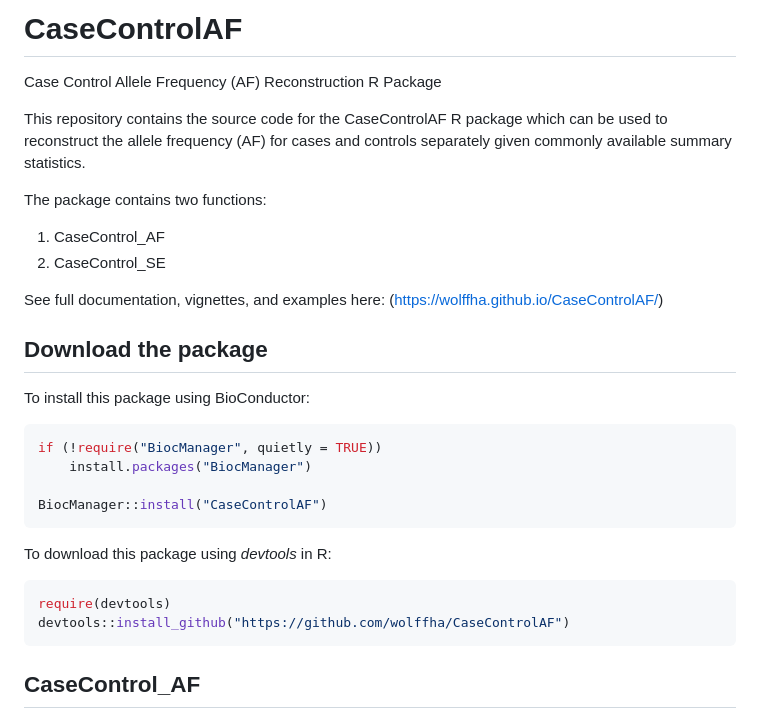
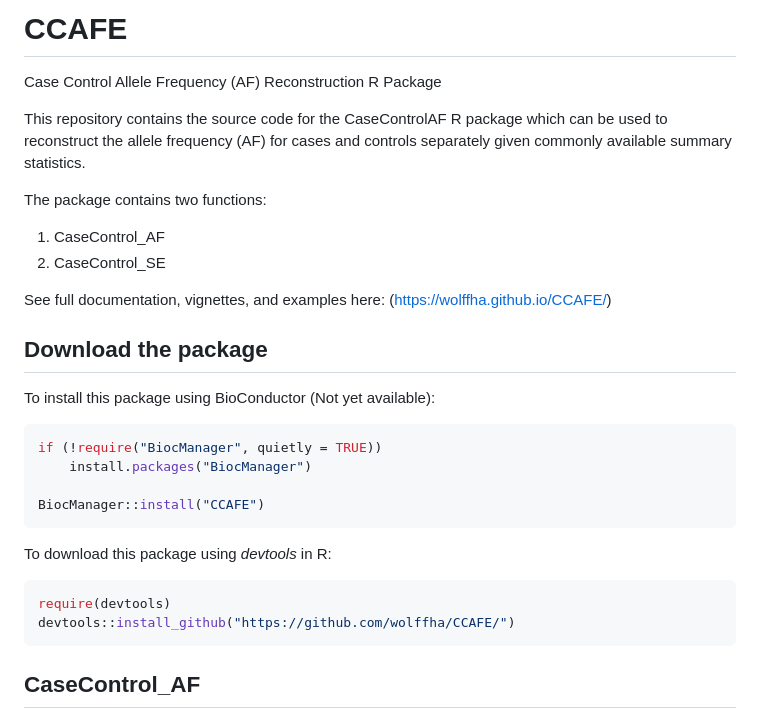
Before and after one commit to wolffha/CCAFE, a Markdown page: README.md, the part around the change. Rendered like a GitHub page.

````diff
--- a/README.md
+++ b/README.md
@@ -1,4 +1,4 @@
-# CaseControlAF
+# CCAFE
 Case Control Allele Frequency (AF) Reconstruction R Package
 
 This repository contains the source code for the CaseControlAF R package which can be used to reconstruct the allele frequency (AF) for cases and controls separately given commonly available summary statistics.
@@ -8,24 +8,24 @@ The package contains two functions:
 1) CaseControl_AF
 2) CaseControl_SE
 
-See full documentation, vignettes, and examples here: (https://wolffha.github.io/CaseControlAF/)
+See full documentation, vignettes, and examples here: (https://wolffha.github.io/CCAFE/)
 
 ## Download the package
 
-To install this package using BioConductor:
+To install this package using BioConductor (Not yet available):
 
 ```R
 if (!require("BiocManager", quietly = TRUE))
     install.packages("BiocManager")
 
-BiocManager::install("CaseControlAF")
+BiocManager::install("CCAFE")
 ```
 
 To download this package using *devtools* in R:
 
 ```R
 require(devtools)
-devtools::install_github("https://github.com/wolffha/CaseControlAF")
+devtools::install_github("https://github.com/wolffha/CCAFE/")
 ```
 
 ## CaseControl_AF
````
